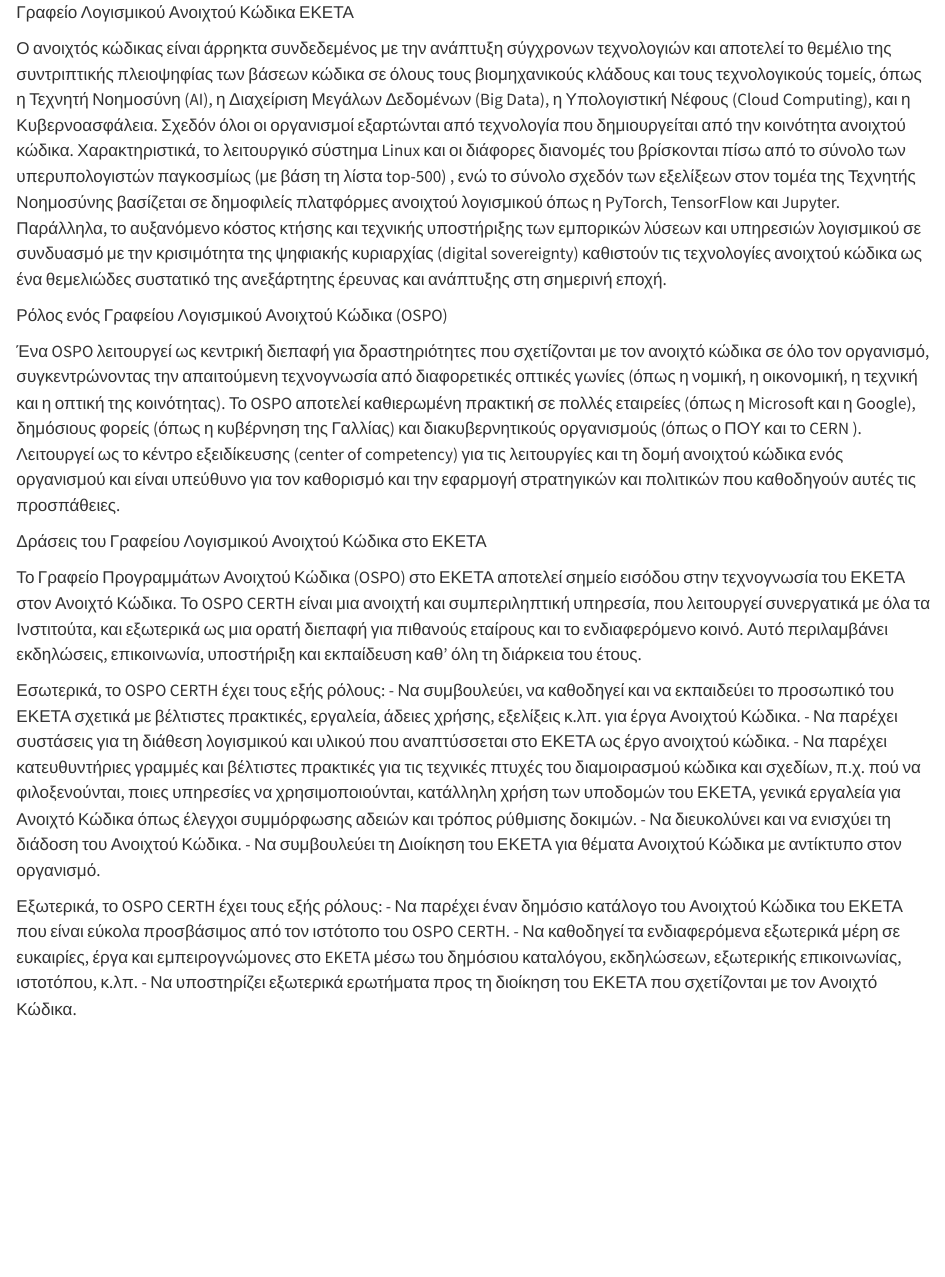
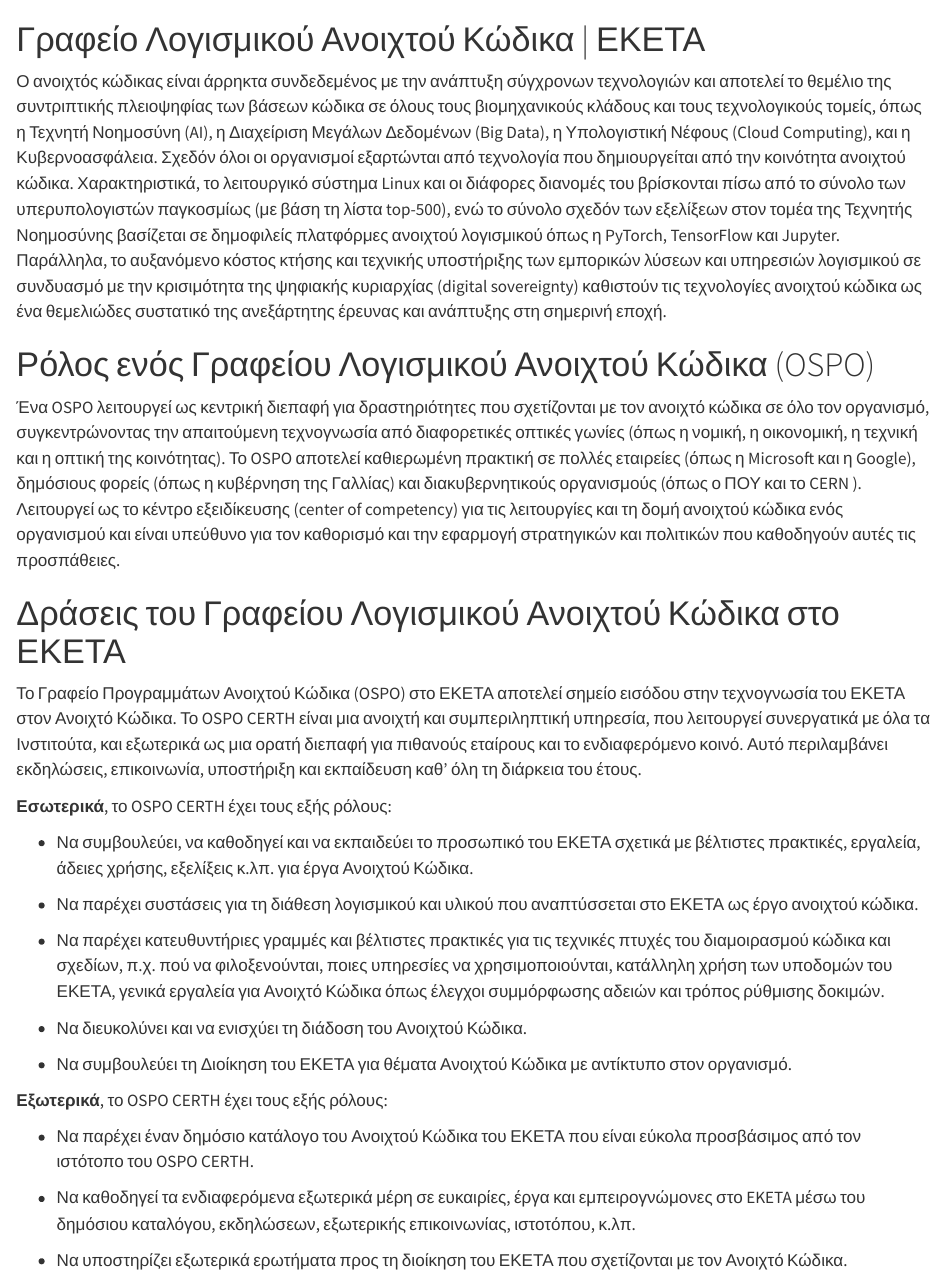
Before and after one commit to natanast/OSPO_CERTH, a Quarto document (index-gr.qmd): the page in a window 1100 px wide, from its top. Rendered offline with R 4.5, knitr and Pandoc in place of Quarto, with nearby package versions.

Commit message:
Language

```diff
--- a/_quarto.yml
+++ b/_quarto.yml
@@ -20,7 +20,7 @@ website:
 
   page-footer:
     border: true
-    right: "[License](https://github.com/natanast/OSPO_CERTH/LICENSE)"
+    left: "[License](https://github.com/natanast/OSPO_CERTH/LICENSE)"
 
 editor: source
 
--- a/index-gr.qmd
+++ b/index-gr.qmd
@@ -7,27 +7,34 @@ editor: visual
 ::: {.custom-hero .column-screen}
 :::
 
-Γραφείο Λογισμικού Ανοιχτού Κώδικα ΕΚΕΤΑ
+# Γραφείο Λογισμικού Ανοιχτού Κώδικα \| ΕΚΕΤΑ
 
-Ο ανοιχτός κώδικας είναι άρρηκτα συνδεδεμένος με την ανάπτυξη σύγχρονων τεχνολογιών και αποτελεί το θεμέλιο της συντριπτικής πλειοψηφίας των βάσεων κώδικα σε όλους τους βιομηχανικούς κλάδους και τους τεχνολογικούς τομείς, όπως η Τεχνητή Νοημοσύνη (AI), η Διαχείριση Μεγάλων Δεδομένων (Big Data), η Υπολογιστική Νέφους (Cloud Computing), και η Κυβερνοασφάλεια. Σχεδόν όλοι οι οργανισμοί εξαρτώνται από τεχνολογία που δημιουργείται από την κοινότητα ανοιχτού κώδικα. Χαρακτηριστικά, το λειτουργικό σύστημα Linux και οι διάφορες διανομές του βρίσκονται πίσω από το σύνολο των υπερυπολογιστών παγκοσμίως (με βάση τη λίστα top-500) , ενώ το σύνολο σχεδόν των εξελίξεων στον τομέα της Τεχνητής Νοημοσύνης βασίζεται σε δημοφιλείς πλατφόρμες ανοιχτού λογισμικού όπως η PyTorch, TensorFlow και Jupyter. Παράλληλα, το αυξανόμενο κόστος κτήσης και τεχνικής υποστήριξης των εμπορικών λύσεων και υπηρεσιών λογισμικού σε συνδυασμό με την κρισιμότητα της ψηφιακής κυριαρχίας (digital sovereignty) καθιστούν τις τεχνολογίες ανοιχτού κώδικα ως ένα θεμελιώδες συστατικό της ανεξάρτητης έρευνας και ανάπτυξης στη σημερινή εποχή.
+Ο ανοιχτός κώδικας είναι άρρηκτα συνδεδεμένος με την ανάπτυξη σύγχρονων τεχνολογιών και αποτελεί το θεμέλιο της συντριπτικής πλειοψηφίας των βάσεων κώδικα σε όλους τους βιομηχανικούς κλάδους και τους τεχνολογικούς τομείς, όπως η Τεχνητή Νοημοσύνη (AI), η Διαχείριση Μεγάλων Δεδομένων (Big Data), η Υπολογιστική Νέφους (Cloud Computing), και η Κυβερνοασφάλεια. Σχεδόν όλοι οι οργανισμοί εξαρτώνται από τεχνολογία που δημιουργείται από την κοινότητα ανοιχτού κώδικα. Χαρακτηριστικά, το λειτουργικό σύστημα Linux και οι διάφορες διανομές του βρίσκονται πίσω από το σύνολο των υπερυπολογιστών παγκοσμίως (με βάση τη λίστα top-500), ενώ το σύνολο σχεδόν των εξελίξεων στον τομέα της Τεχνητής Νοημοσύνης βασίζεται σε δημοφιλείς πλατφόρμες ανοιχτού λογισμικού όπως η PyTorch, TensorFlow και Jupyter. Παράλληλα, το αυξανόμενο κόστος κτήσης και τεχνικής υποστήριξης των εμπορικών λύσεων και υπηρεσιών λογισμικού σε συνδυασμό με την κρισιμότητα της ψηφιακής κυριαρχίας (digital sovereignty) καθιστούν τις τεχνολογίες ανοιχτού κώδικα ως ένα θεμελιώδες συστατικό της ανεξάρτητης έρευνας και ανάπτυξης στη σημερινή εποχή.
 
-Ρόλος ενός Γραφείου Λογισμικού Ανοιχτού Κώδικα (OSPO)
+# Ρόλος ενός Γραφείου Λογισμικού Ανοιχτού Κώδικα (OSPO)
 
 Ένα OSPO λειτουργεί ως κεντρική διεπαφή για δραστηριότητες που σχετίζονται με τον ανοιχτό κώδικα σε όλο τον οργανισμό, συγκεντρώνοντας την απαιτούμενη τεχνογνωσία από διαφορετικές οπτικές γωνίες (όπως η νομική, η οικονομική, η τεχνική και η οπτική της κοινότητας). Το OSPO αποτελεί καθιερωμένη πρακτική σε πολλές εταιρείες (όπως η Microsoft και η Google), δημόσιους φορείς (όπως η κυβέρνηση της Γαλλίας) και διακυβερνητικούς οργανισμούς (όπως ο ΠΟΥ και το CERN ). Λειτουργεί ως το κέντρο εξειδίκευσης (center of competency) για τις λειτουργίες και τη δομή ανοιχτού κώδικα ενός οργανισμού και είναι υπεύθυνο για τον καθορισμό και την εφαρμογή στρατηγικών και πολιτικών που καθοδηγούν αυτές τις προσπάθειες.
 
-Δράσεις του Γραφείου Λογισμικού Ανοιχτού Κώδικα στο ΕΚΕΤΑ
+# Δράσεις του Γραφείου Λογισμικού Ανοιχτού Κώδικα στο ΕΚΕΤΑ
 
 Το Γραφείο Προγραμμάτων Ανοιχτού Κώδικα (OSPO) στο ΕΚΕΤΑ αποτελεί σημείο εισόδου στην τεχνογνωσία του ΕΚΕΤΑ στον Ανοιχτό Κώδικα. Το OSPO CERTH είναι μια ανοιχτή και συμπεριληπτική υπηρεσία, που λειτουργεί συνεργατικά με όλα τα Ινστιτούτα, και εξωτερικά ως μια ορατή διεπαφή για πιθανούς εταίρους και το ενδιαφερόμενο κοινό. Αυτό περιλαμβάνει εκδηλώσεις, επικοινωνία, υποστήριξη και εκπαίδευση καθ' όλη τη διάρκεια του έτους.
 
-Εσωτερικά, το OSPO CERTH έχει τους εξής ρόλους:
-- Να συμβουλεύει, να καθοδηγεί και να εκπαιδεύει το προσωπικό του ΕΚΕΤΑ σχετικά με βέλτιστες πρακτικές, εργαλεία, άδειες χρήσης, εξελίξεις κ.λπ. για έργα Ανοιχτού Κώδικα.
-- Να παρέχει συστάσεις για τη διάθεση λογισμικού και υλικού που αναπτύσσεται στο ΕΚΕΤΑ ως έργο ανοιχτού κώδικα.
-- Να παρέχει κατευθυντήριες γραμμές και βέλτιστες πρακτικές για τις τεχνικές πτυχές του διαμοιρασμού κώδικα και σχεδίων, π.χ. πού να φιλοξενούνται, ποιες υπηρεσίες να χρησιμοποιούνται, κατάλληλη χρήση των υποδομών του ΕΚΕΤΑ, γενικά εργαλεία για Ανοιχτό Κώδικα όπως έλεγχοι συμμόρφωσης αδειών και τρόπος ρύθμισης δοκιμών.
-- Να διευκολύνει και να ενισχύει τη διάδοση του Ανοιχτού Κώδικα.
-- Να συμβουλεύει τη Διοίκηση του ΕΚΕΤΑ για θέματα Ανοιχτού Κώδικα με αντίκτυπο στον οργανισμό.
+**Εσωτερικά**, το OSPO CERTH έχει τους εξής ρόλους:
 
+-    Να συμβουλεύει, να καθοδηγεί και να εκπαιδεύει το προσωπικό του ΕΚΕΤΑ σχετικά με βέλτιστες πρακτικές, εργαλεία, άδειες χρήσης, εξελίξεις κ.λπ. για έργα Ανοιχτού Κώδικα.
 
-Εξωτερικά, το OSPO CERTH έχει τους εξής ρόλους:
-- Να παρέχει έναν δημόσιο κατάλογο του Ανοιχτού Κώδικα του ΕΚΕΤΑ που είναι εύκολα προσβάσιμος από τον ιστότοπο του OSPO CERTH.
-- Να καθοδηγεί τα ενδιαφερόμενα εξωτερικά μέρη σε ευκαιρίες, έργα και εμπειρογνώμονες στο EKETA μέσω του δημόσιου καταλόγου, εκδηλώσεων, εξωτερικής επικοινωνίας, ιστοτόπου, κ.λπ.
-- Να υποστηρίζει εξωτερικά ερωτήματα προς τη διοίκηση του ΕΚΕΤΑ που σχετίζονται με τον Ανοιχτό Κώδικα.
+-   Να παρέχει συστάσεις για τη διάθεση λογισμικού και υλικού που αναπτύσσεται στο ΕΚΕΤΑ ως έργο ανοιχτού κώδικα.
+
+-   Να παρέχει κατευθυντήριες γραμμές και βέλτιστες πρακτικές για τις τεχνικές πτυχές του διαμοιρασμού κώδικα και σχεδίων, π.χ. πού να φιλοξενούνται, ποιες υπηρεσίες να χρησιμοποιούνται, κατάλληλη χρήση των υποδομών του ΕΚΕΤΑ, γενικά εργαλεία για Ανοιχτό Κώδικα όπως έλεγχοι συμμόρφωσης αδειών και τρόπος ρύθμισης δοκιμών.
+
+-   Να διευκολύνει και να ενισχύει τη διάδοση του Ανοιχτού Κώδικα.
+
+-   Να συμβουλεύει τη Διοίκηση του ΕΚΕΤΑ για θέματα Ανοιχτού Κώδικα με αντίκτυπο στον οργανισμό.
+
+**Εξωτερικά**, το OSPO CERTH έχει τους εξής ρόλους:
+
+-   Να παρέχει έναν δημόσιο κατάλογο του Ανοιχτού Κώδικα του ΕΚΕΤΑ που είναι εύκολα προσβάσιμος από τον ιστότοπο του OSPO CERTH.
+
+-   Να καθοδηγεί τα ενδιαφερόμενα εξωτερικά μέρη σε ευκαιρίες, έργα και εμπειρογνώμονες στο EKETA μέσω του δημόσιου καταλόγου, εκδηλώσεων, εξωτερικής επικοινωνίας, ιστοτόπου, κ.λπ.
+
+-   Να υποστηρίζει εξωτερικά ερωτήματα προς τη διοίκηση του ΕΚΕΤΑ που σχετίζονται με τον Ανοιχτό Κώδικα.
--- a/sass/theme-light.scss
+++ b/sass/theme-light.scss
@@ -250,3 +247,8 @@ $btn-close-color:            $headings-color !default;
   text-shadow: 2px 2px 4px rgba(0, 0, 0, 0.7);
   margin: 0;
 }
+
+
+p {
+  text-align: justify;
+}
```
Also changed, not shown: index.qmd (+12 -2 lines), docs/search.json, sass/theme-light.scss (3 more changed lines), 3 other files.
